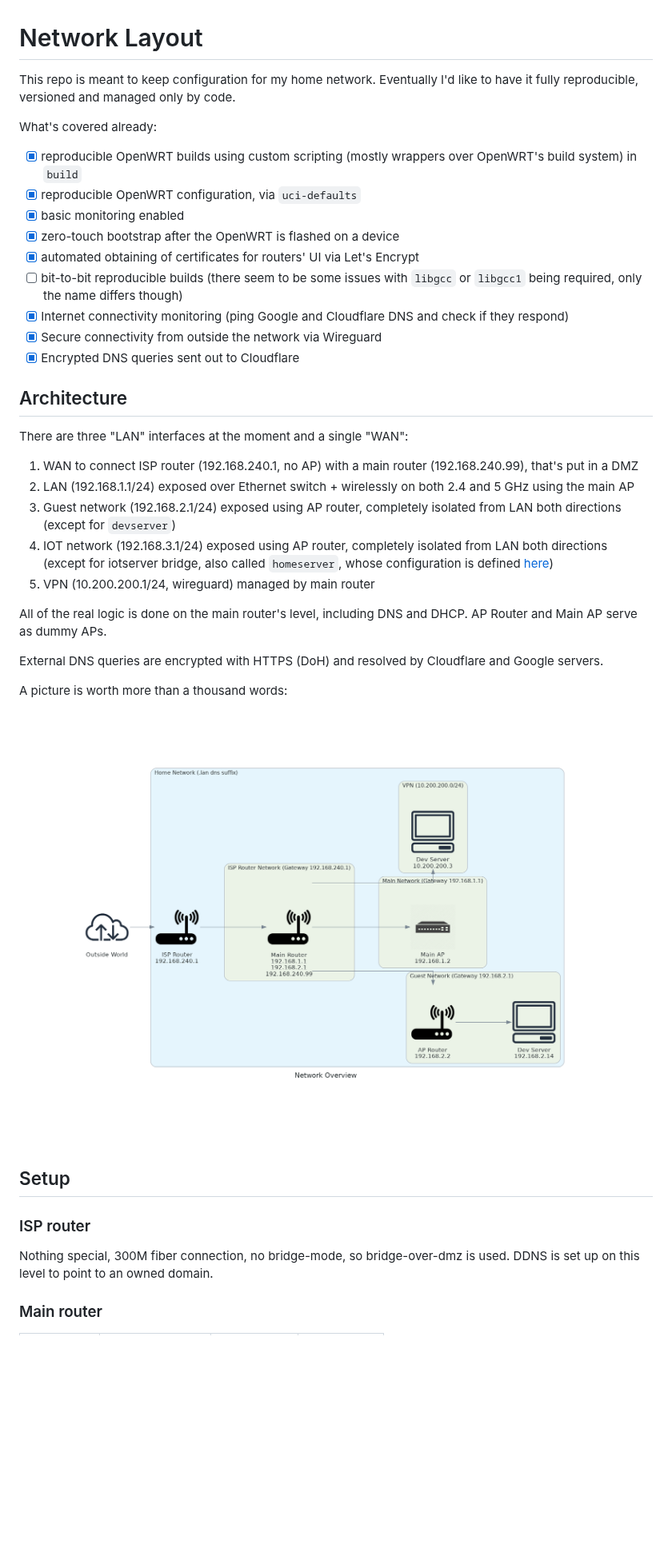
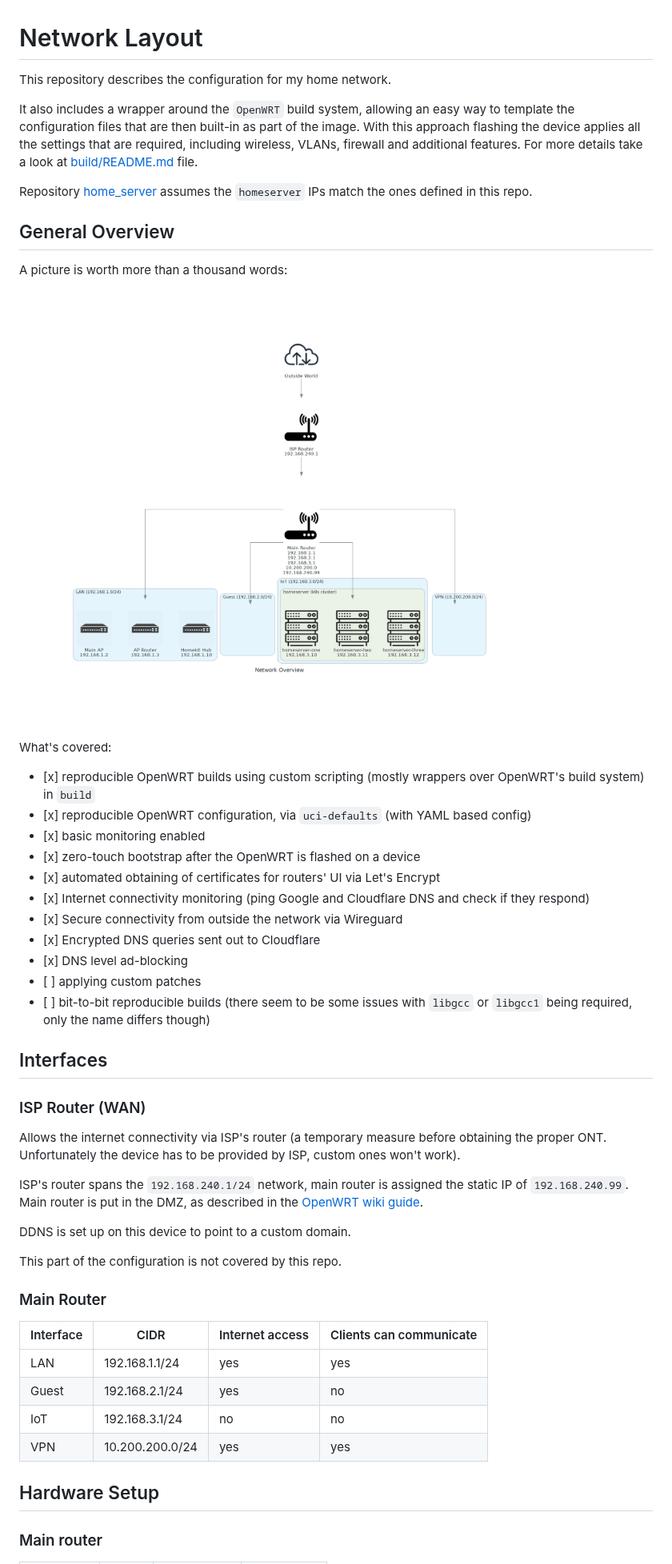
Before and after one commit to dezeroku/network_layout, a Markdown page: README.md, the part around one of its changes. Shown at 80% size. Rendered like a GitHub page; pictures changed too: docs/diagrams/created/network_overview.png; blank space fills up the shorter version.

Commit message:
readme: refactor all README files

```diff
--- a/README.md
+++ b/README.md
@@ -1,44 +1,59 @@
 # Network Layout
 
-This repo is meant to keep configuration for my home network.
-Eventually I'd like to have it fully reproducible, versioned and managed only by code.
+This repository describes the configuration for my home network.
 
-What's covered already:
+It also includes a wrapper around the `OpenWRT` build system,
+allowing an easy way to template the configuration files that are then
+built-in as part of the image.
+With this approach flashing the device applies all the settings that are required,
+including wireless, VLANs, firewall and additional features.
+For more details take a look at [build/README.md](build/README.md) file.
 
-- [x] reproducible OpenWRT builds using custom scripting (mostly wrappers over OpenWRT's build system) in `build`
-- [x] reproducible OpenWRT configuration, via `uci-defaults`
-- [x] basic monitoring enabled
-- [x] zero-touch bootstrap after the OpenWRT is flashed on a device
-- [x] automated obtaining of certificates for routers' UI via Let's Encrypt
-- [ ] bit-to-bit reproducible builds (there seem to be some issues with `libgcc` or `libgcc1` being required, only the name differs though)
-- [x] Internet connectivity monitoring (ping Google and Cloudflare DNS and check if they respond)
-- [x] Secure connectivity from outside the network via Wireguard
-- [x] Encrypted DNS queries sent out to Cloudflare
+Repository [home_server](https://github.com/dezeroku/home_server) assumes the
+`homeserver` IPs match the ones defined in this repo.
 
-## Architecture
-
-There are three "LAN" interfaces at the moment and a single "WAN":
-
-1. WAN to connect ISP router (192.168.240.1, no AP) with a main router (192.168.240.99), that's put in a DMZ
-2. LAN (192.168.1.1/24) exposed over Ethernet switch + wirelessly on both 2.4 and 5 GHz using the main AP
-3. Guest network (192.168.2.1/24) exposed using AP router, completely isolated from LAN both directions (except for `devserver`)
-4. IOT network (192.168.3.1/24) exposed using AP router, completely isolated from LAN both directions (except for iotserver bridge, also called `homeserver`, whose configuration is defined [here](https://github.com/dezeroku/home_server))
-5. VPN (10.200.200.1/24, wireguard) managed by main router
-
-All of the real logic is done on the main router's level, including DNS and DHCP.
-AP Router and Main AP serve as dummy APs.
-
-External DNS queries are encrypted with HTTPS (DoH) and resolved by Cloudflare and Google servers.
+## General Overview
 
 A picture is worth more than a thousand words:
 ![Network Overview](docs/diagrams/created/network_overview.png?raw=true "Network Overview")
 
-## Setup
+What's covered:
 
-### ISP router
+- \[x\] reproducible OpenWRT builds using custom scripting (mostly wrappers over OpenWRT's build system) in `build`
+- \[x\] reproducible OpenWRT configuration, via `uci-defaults` (with YAML based config)
+- \[x\] basic monitoring enabled
+- \[x\] zero-touch bootstrap after the OpenWRT is flashed on a device
+- \[x\] automated obtaining of certificates for routers' UI via Let's Encrypt
+- \[x\] Internet connectivity monitoring (ping Google and Cloudflare DNS and check if they respond)
+- \[x\] Secure connectivity from outside the network via Wireguard
+- \[x\] Encrypted DNS queries sent out to Cloudflare
+- \[x\] DNS level ad-blocking
+- \[ \] applying custom patches
+- \[ \] bit-to-bit reproducible builds (there seem to be some issues with `libgcc` or `libgcc1` being required, only the name differs though)
 
-Nothing special, 300M fiber connection, no bridge-mode, so bridge-over-dmz is used.
-DDNS is set up on this level to point to an owned domain.
+## Interfaces
+
+### ISP Router (WAN)
+
+Allows the internet connectivity via ISP's router (a temporary measure before obtaining the proper ONT. Unfortunately the device has to be provided by ISP, custom ones won't work).
+
+ISP's router spans the `192.168.240.1/24` network, main router is assigned the static IP of `192.168.240.99`.
+Main router is put in the DMZ, as described in the [OpenWRT wiki guide](https://openwrt.org/docs/guide-user/network/wan/dmz-based-bridge-mode).
+
+DDNS is set up on this device to point to a custom domain.
+
+This part of the configuration is not covered by this repo.
+
+### Main Router
+
+| Interface | CIDR            | Internet access | Clients can communicate |
+| --------- | --------------- | --------------- | ----------------------- |
+| LAN       | 192.168.1.1/24  | yes             | yes                     |
+| Guest     | 192.168.2.1/24  | yes             | no                      |
+| IoT       | 192.168.3.1/24  | no              | no                      |
+| VPN       | 10.200.200.0/24 | yes             | yes                     |
+
+## Hardware Setup
 
 ### Main router
 
```
Also changed, not shown: other parts of README.md (+20 -20 lines), build/README.md (+51 -112 lines), build/docs/adding-new-device.md (added, +1 -0 lines), build/docs/build-system.md (added, +70 -0 lines), build/docs/config.md (added, +31 -0 lines), build/docs/templating.md (added, +100 -0 lines), 4 other files.
